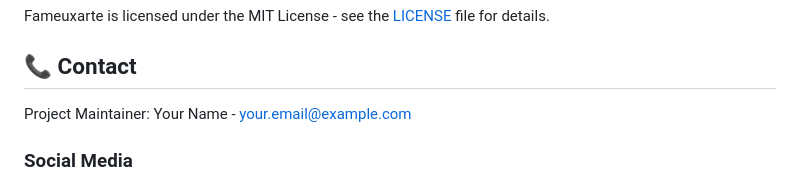
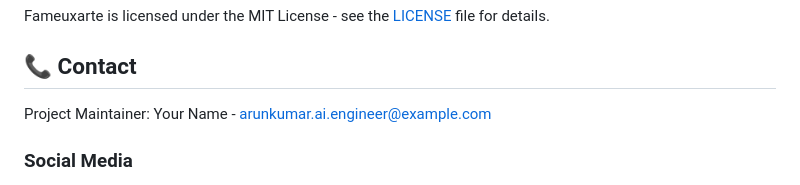
Before and after one commit to Arunkumar158/fameuxarte, a Markdown page: README.md, the part around the change. Drawn GitHub-style.

```diff
--- a/README.md
+++ b/README.md
@@ -410,7 +410,7 @@ Fameuxarte is licensed under the MIT License - see the [LICENSE](LICENSE) file f
 
 ## 📞 Contact
 
-Project Maintainer: Your Name - [your.email@example.com](mailto:your.email@example.com)
+Project Maintainer: Your Name - [arunkumar.ai.engineer@example.com](mailto:your.email@example.com)
 
 ### Social Media
 - [Twitter](https://twitter.com/fameuxarte)
```
